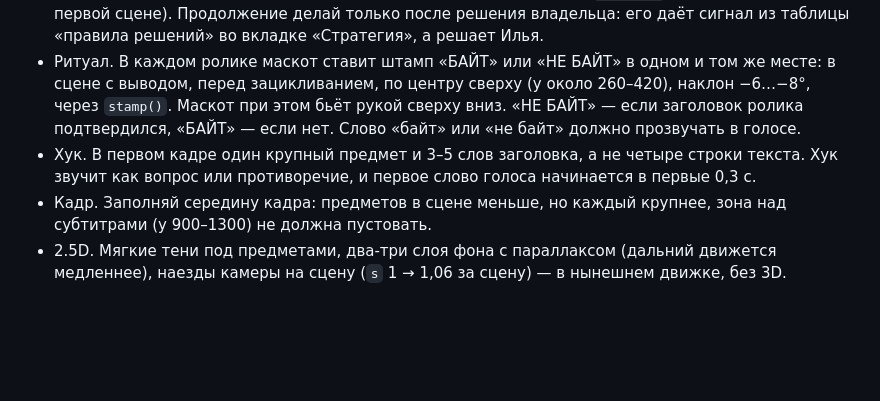
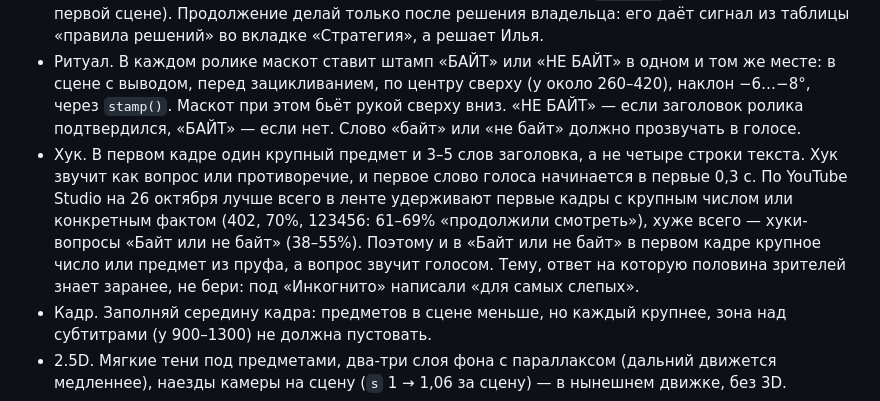
Before and after one commit to Flowis31/nebait-media, a Markdown page: CLAUDE.md, the part around the change. Drawn GitHub-style; blank space fills up the shorter version.

Commit message:
CLAUDE.md: урок YouTube Studio 26.10 — хук с числом в первом кадре
Co-Authored-By: Claude Opus 5.5 <noreply@anthropic.com>
Claude-Session: https://claude.ai/code/session_01LgPuN7oArgiUbg8qygxbew

```diff
--- a/CLAUDE.md
+++ b/CLAUDE.md
@@ -34,7 +34,7 @@
 - Фильтр тем. Тема идёт в ролик, только если набирает 8 из 10 баллов, и за пруф получает 2 из 2. Пять вопросов по 0–2 балла: можно ли пересказать другу одной фразой так, чтобы он удивился; касается ли это того, что есть у самого зрителя (телефон, время, игры, еда, соцсети, пароли); можно ли показать механику предметами, а не схемой; есть ли повод поделиться или поспорить; есть ли первоисточник и число. Баллы темы пиши в отчёт и в журнал. Если ни одна свежая новость не набрала 8, в слот «Новость» идёт вечная тема со свежим источником.
 - Серии. Удачная тема получает продолжение с плашкой «часть 2» (`.nb-chip`, въезжает слева в первой сцене). Продолжение делай только после решения владельца: его даёт сигнал из таблицы «правила решений» во вкладке «Стратегия», а решает Илья.
 - Ритуал. В каждом ролике маскот ставит штамп «БАЙТ» или «НЕ БАЙТ» в одном и том же месте: в сцене с выводом, перед зацикливанием, по центру сверху (y около 260–420), наклон −6…−8°, через `stamp()`. Маскот при этом бьёт рукой сверху вниз. «НЕ БАЙТ» — если заголовок ролика подтвердился, «БАЙТ» — если нет. Слово «байт» или «не байт» должно прозвучать в голосе.
-- Хук. В первом кадре один крупный предмет и 3–5 слов заголовка, а не четыре строки текста. Хук звучит как вопрос или противоречие, и первое слово голоса начинается в первые 0,3 с.
+- Хук. В первом кадре один крупный предмет и 3–5 слов заголовка, а не четыре строки текста. Хук звучит как вопрос или противоречие, и первое слово голоса начинается в первые 0,3 с. По YouTube Studio на 26 октября лучше всего в ленте удерживают первые кадры с крупным числом или конкретным фактом (402, 70%, 123456: 61–69% «продолжили смотреть»), хуже всего — хуки-вопросы «Байт или не байт» (38–55%). Поэтому и в «Байт или не байт» в первом кадре крупное число или предмет из пруфа, а вопрос звучит голосом. Тему, ответ на которую половина зрителей знает заранее, не бери: под «Инкогнито» написали «для самых слепых».
 - Кадр. Заполняй середину кадра: предметов в сцене меньше, но каждый крупнее, зона над субтитрами (y 900–1300) не должна пустовать.
 - 2.5D. Мягкие тени под предметами, два-три слоя фона с параллаксом (дальний движется медленнее), наезды камеры на сцену (`s` 1 → 1,06 за сцену) — в нынешнем движке, без 3D.
 - Свой цвет у темы. Маскот, шрифты и субтитры не меняются, а фон (`#bg`, `--bg`, пятна `#blob1/#blob2`) и акцент сцен меняются под тему: не делай подряд два ролика на одном зелёном фоне.
```
